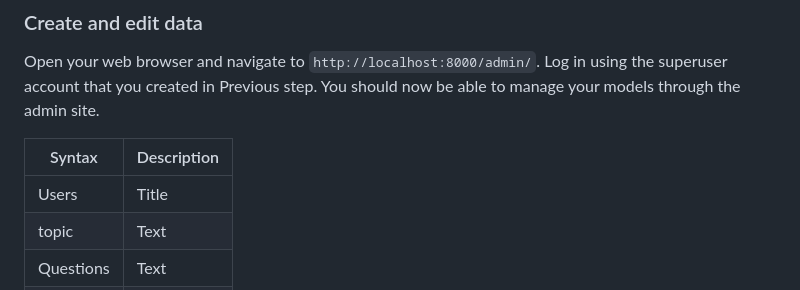
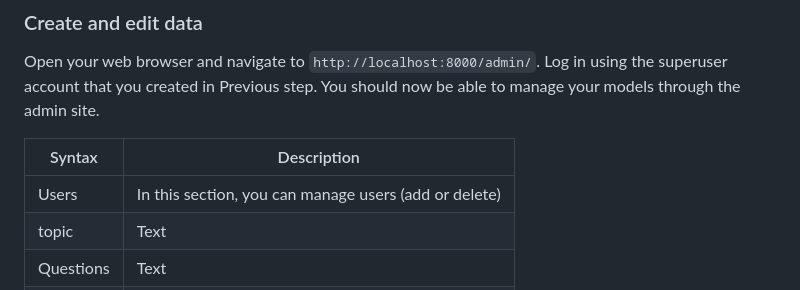
Before and after one commit to alialaei1/Interactive-User-Guides-Template, a Markdown page: README.md, the part around the change. Rendered like a GitHub page.

```diff
--- a/README.md
+++ b/README.md
@@ -102,7 +102,7 @@
 
 | Syntax      | Description |
 | ----------- | ----------- |
-| Users      | Title       |
+| Users      | In this section, you can manage users (add or delete)       |
 | topic   | Text        |
 | Questions   | Text        |
 | Answers   | Text        |
```
